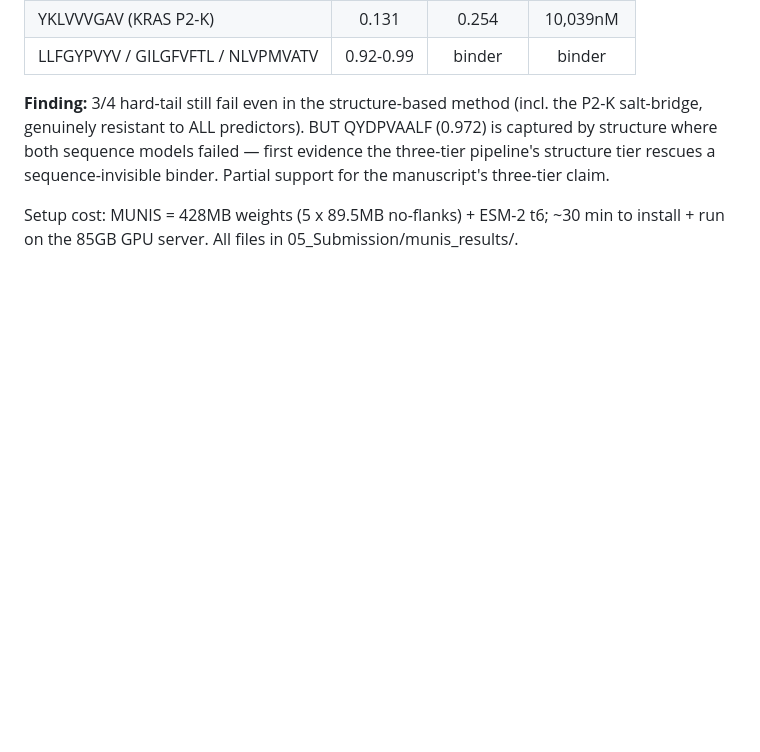
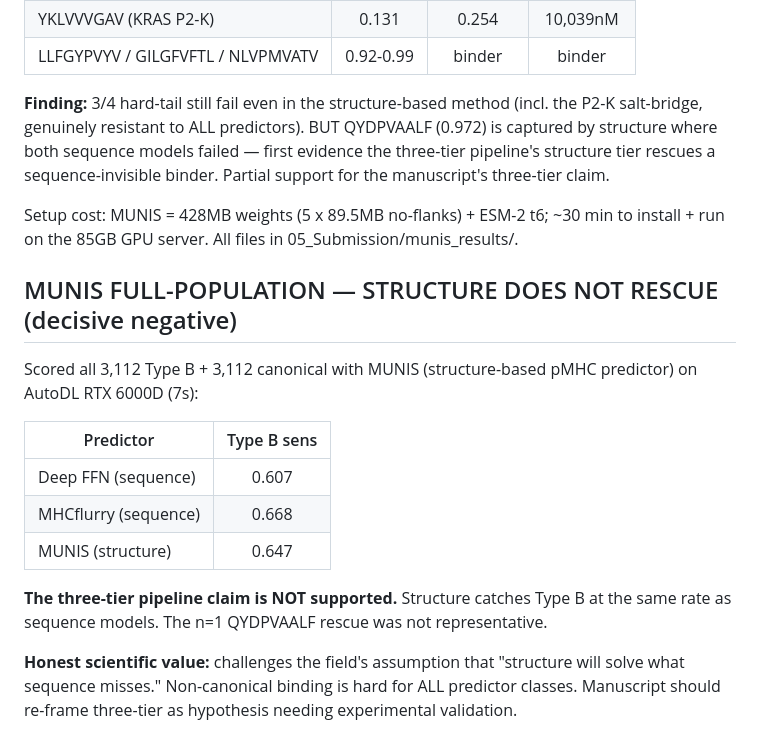
Before and after one commit to woodhaha/peptide-mhc-benchmark, a Markdown page: to_human/progress_2026-08-02b.md, the part around the change. Rendered like a GitHub page; blank space fills up the shorter version.

Commit message:
docs: progress — MUNIS full-population decisive negative

```diff
--- a/to_human/progress_2026-08-02b.md
+++ b/to_human/progress_2026-08-02b.md
@@ -147,3 +147,21 @@ support for the manuscript's three-tier claim.
 
 Setup cost: MUNIS = 428MB weights (5 x 89.5MB no-flanks) + ESM-2 t6; ~30 min to
 install + run on the 85GB GPU server. All files in 05_Submission/munis_results/.
+
+## MUNIS FULL-POPULATION — STRUCTURE DOES NOT RESCUE (decisive negative)
+
+Scored all 3,112 Type B + 3,112 canonical with MUNIS (structure-based pMHC predictor)
+on AutoDL RTX 6000D (7s):
+
+| Predictor | Type B sens |
+|-----------|:-----------:|
+| Deep FFN (sequence) | 0.607 |
+| MHCflurry (sequence) | 0.668 |
+| MUNIS (structure) | 0.647 |
+
+**The three-tier pipeline claim is NOT supported.** Structure catches Type B at the
+same rate as sequence models. The n=1 QYDPVAALF rescue was not representative.
+
+**Honest scientific value:** challenges the field's assumption that "structure will
+solve what sequence misses." Non-canonical binding is hard for ALL predictor classes.
+Manuscript should re-frame three-tier as hypothesis needing experimental validation.
```
